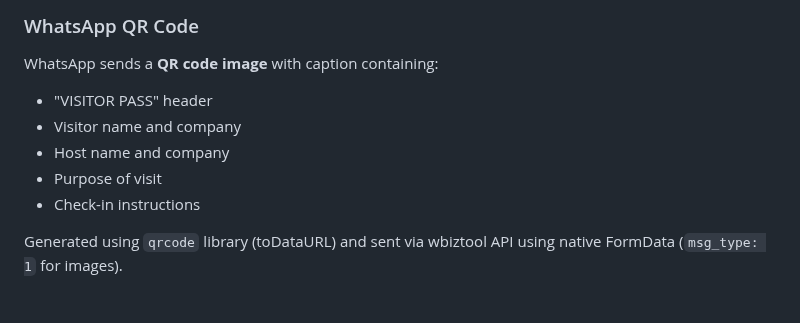
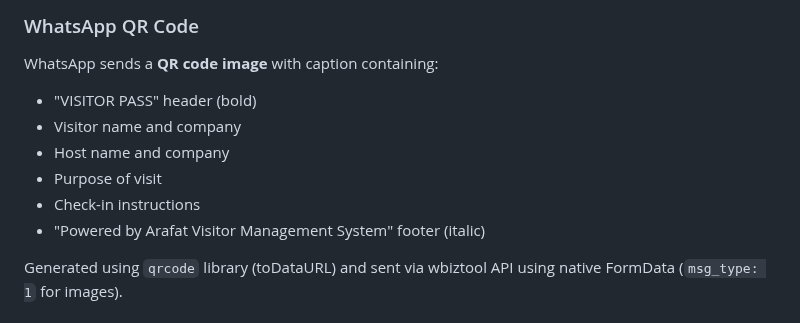
Before and after one commit to dev-noaman/arafatvisitor, a Markdown page: CLAUDE.md, the part around the change. Rendered like a GitHub page.

Commit message:
docs: update CLAUDE.md with WhatsApp branding footer
Co-Authored-By: Claude Opus 4.5 <noreply@anthropic.com>

```diff
--- a/CLAUDE.md
+++ b/CLAUDE.md
@@ -156,11 +156,12 @@ Send QR codes to visitors via Email or WhatsApp from the Admin Panel Dashboard.
 
 ### WhatsApp QR Code
 WhatsApp sends a **QR code image** with caption containing:
-- "VISITOR PASS" header
+- "VISITOR PASS" header (bold)
 - Visitor name and company
 - Host name and company
 - Purpose of visit
 - Check-in instructions
+- "Powered by Arafat Visitor Management System" footer (italic)
 
 Generated using `qrcode` library (toDataURL) and sent via wbiztool API using native FormData (`msg_type: 1` for images).
 
```
